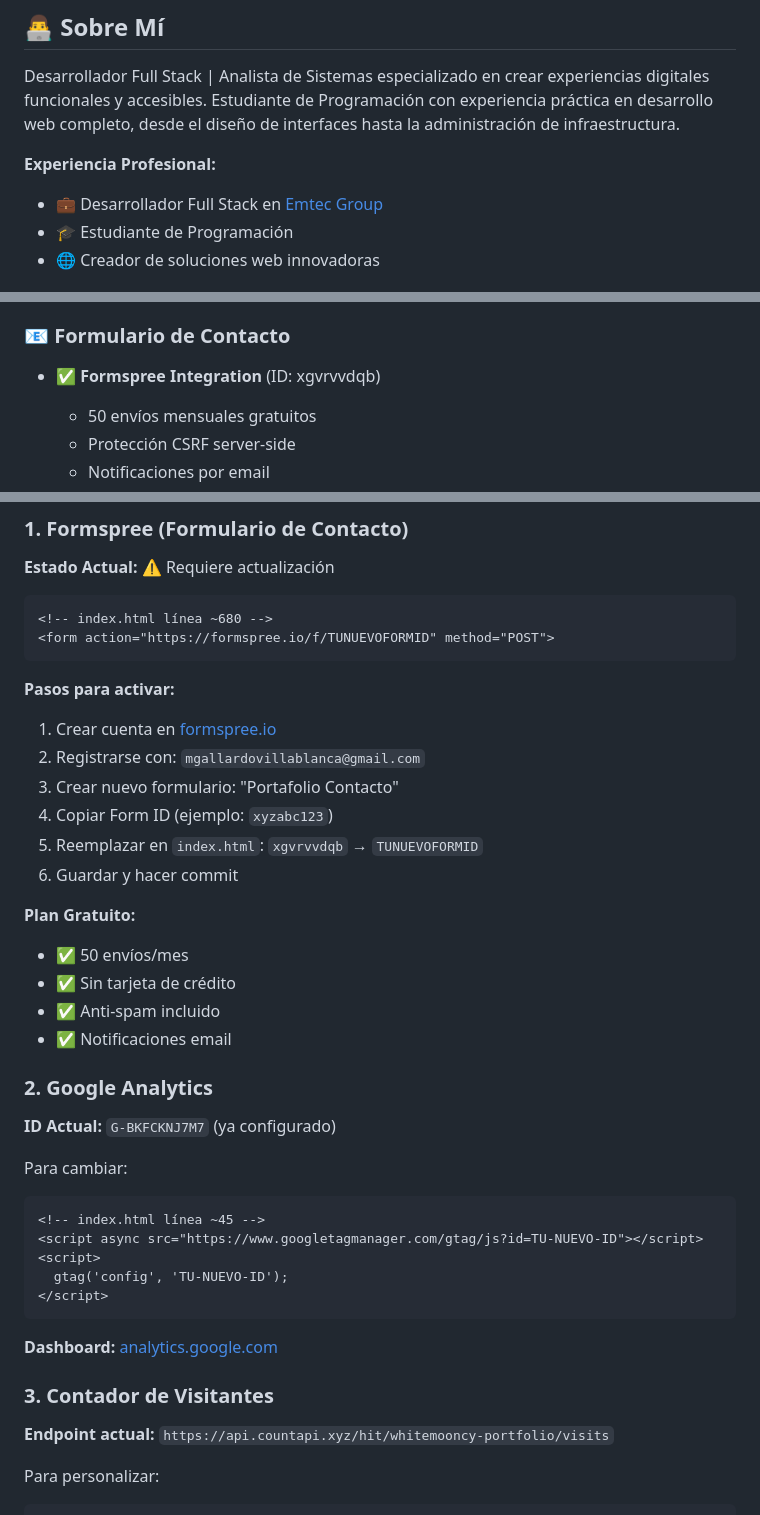
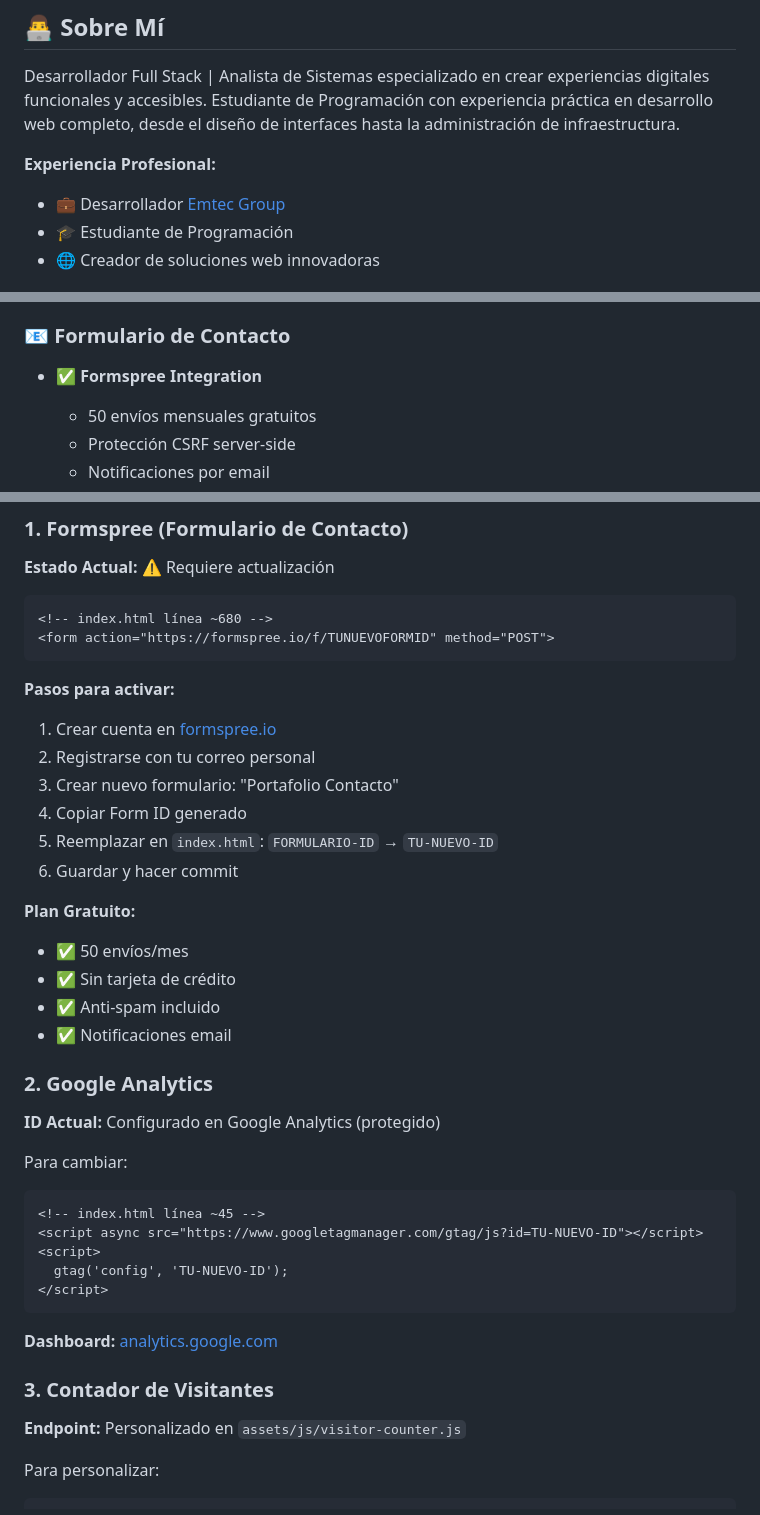
Before and after one commit to WhiteMooncy/PORTAFOLIO, a Markdown page: README.md, 3 parts joined by grey strips. GitHub-like rendering.

Commit message:
Security: Remover informacion sensible (emails, API keys, Form IDs)

```diff
--- a/README.md
+++ b/README.md
@@ -25,7 +25,7 @@
 Desarrollador Full Stack | Analista de Sistemas especializado en crear experiencias digitales funcionales y accesibles. Estudiante de Programación con experiencia práctica en desarrollo web completo, desde el diseño de interfaces hasta la administración de infraestructura.
 
 **Experiencia Profesional:**
-- 💼 Desarrollador Full Stack en [Emtec Group](https://emtec.group)
+- 💼 Desarrollador [Emtec Group](https://emtec.group)
 - 🎓 Estudiante de Programación
 - 🌐 Creador de soluciones web innovadoras
 
@@ -106,7 +106,7 @@ Desarrollador Full Stack | Analista de Sistemas especializado en crear experienc
 
 ### 📧 Formulario de Contacto
 
-- ✅ **Formspree Integration** (ID: xgvrvvdqb)
+- ✅ **Formspree Integration**
   - 50 envíos mensuales gratuitos
   - Protección CSRF server-side
   - Notificaciones por email
@@ -343,10 +343,10 @@ Doble click en `index.html` (funcionalidad limitada)
 **Pasos para activar:**
 
 1. Crear cuenta en [formspree.io](https://formspree.io/)
-2. Registrarse con: `mgallardovillablanca@gmail.com`
+2. Registrarse con tu correo personal
 3. Crear nuevo formulario: "Portafolio Contacto"
-4. Copiar Form ID (ejemplo: `xyzabc123`)
-5. Reemplazar en `index.html`: `xgvrvvdqb` → `TUNUEVOFORMID`
+4. Copiar Form ID generado
+5. Reemplazar en `index.html`: `FORMULARIO-ID` → `TU-NUEVO-ID`
 6. Guardar y hacer commit
 
 **Plan Gratuito:**
@@ -357,7 +357,7 @@ Doble click en `index.html` (funcionalidad limitada)
 
 ### 2. Google Analytics
 
-**ID Actual:** `G-BKFCKNJ7M7` (ya configurado)
+**ID Actual:** Configurado en Google Analytics (protegido)
 
 Para cambiar:
 
@@ -373,7 +373,7 @@ Para cambiar:
 
 ### 3. Contador de Visitantes
 
-**Endpoint actual:** `https://api.countapi.xyz/hit/whitemooncy-portfolio/visits`
+**Endpoint:** Personalizado en `assets/js/visitor-counter.js`
 
 Para personalizar:
 
```
Also changed, not shown: other parts of README.md (+1 -1 lines), assets/cv/README.md (deleted, +0 -25 lines).
